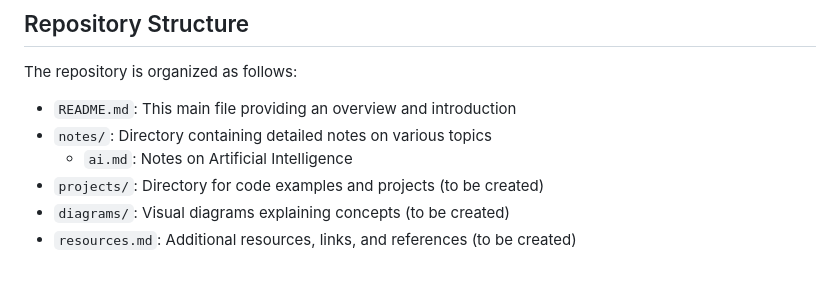
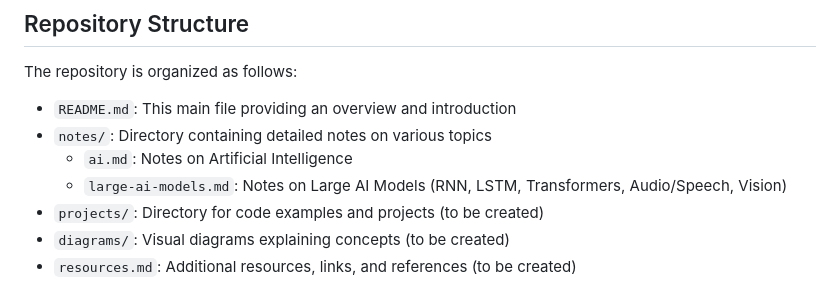
Before and after one commit to itspriyanshuks17/gen_ai, a Markdown page: README.md, the part around the change. Drawn GitHub-style.

Commit message:
Add notes on Large AI Models including RNNs, LSTMs, and Transformers

```diff
--- a/README.md
+++ b/README.md
@@ -34,6 +34,7 @@ The repository is organized as follows:
 - `README.md`: This main file providing an overview and introduction
 - `notes/`: Directory containing detailed notes on various topics
   - `ai.md`: Notes on Artificial Intelligence
+  - `large-ai-models.md`: Notes on Large AI Models (RNN, LSTM, Transformers, Audio/Speech, Vision)
 - `projects/`: Directory for code examples and projects (to be created)
 - `diagrams/`: Visual diagrams explaining concepts (to be created)
 - `resources.md`: Additional resources, links, and references (to be created)
```
Also changed, not shown: notes/large-ai-models.md (added, +430 -0 lines).
